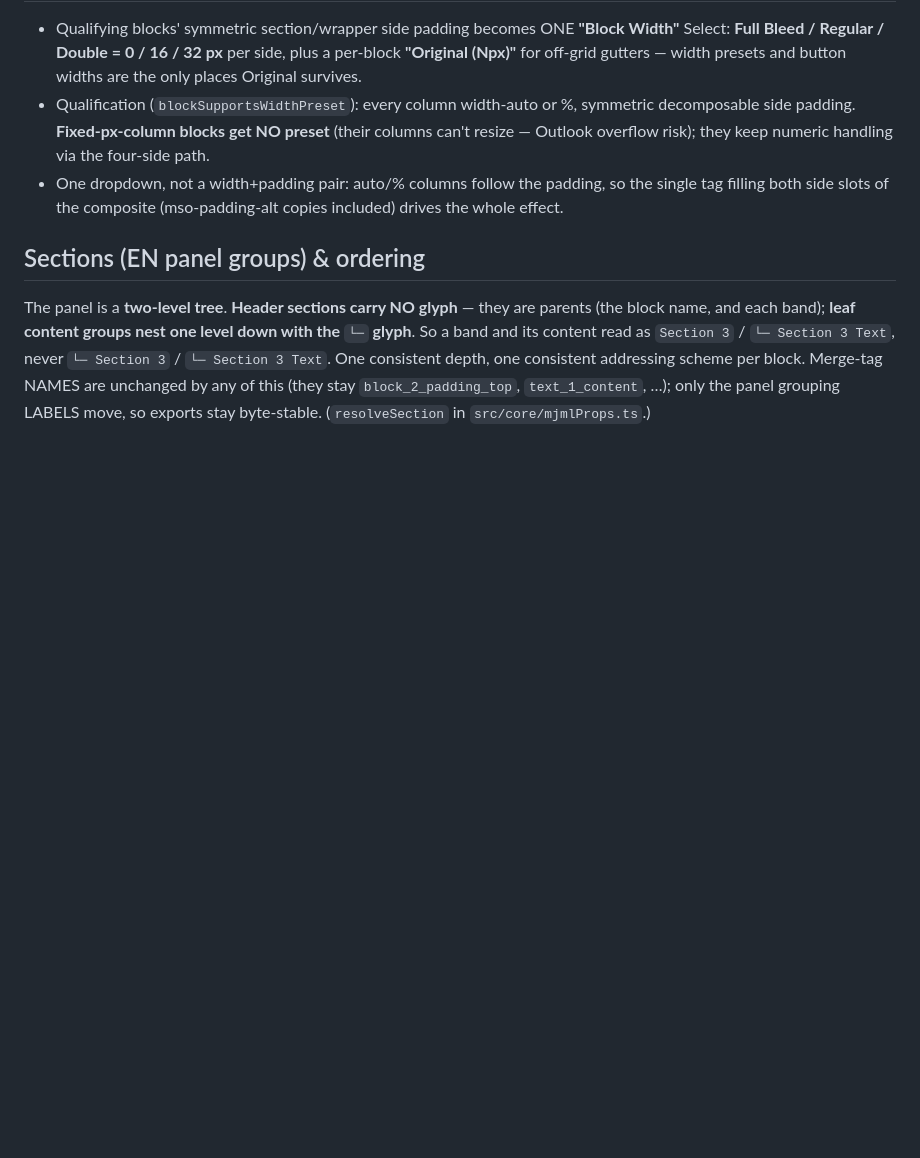
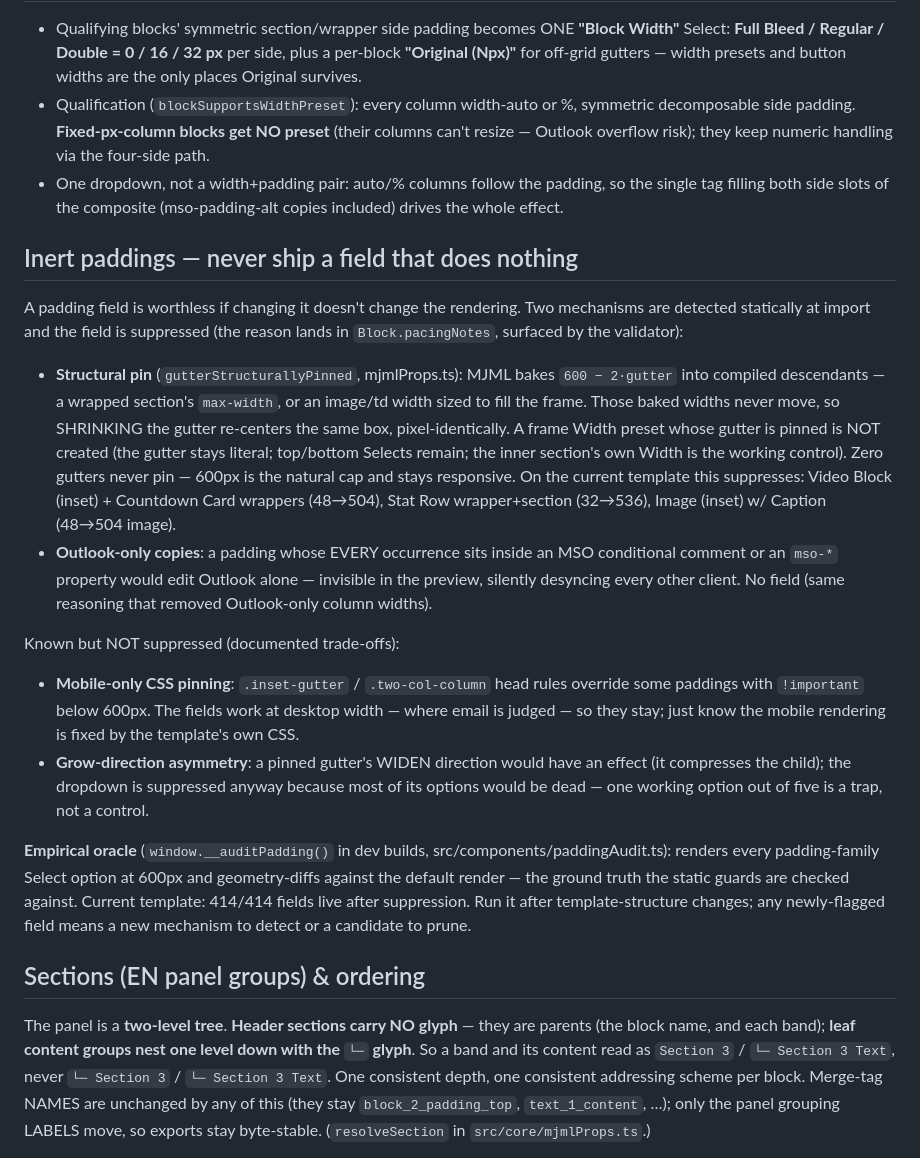
Before and after one commit to 4site-interactive-studios/tpl-en-marketing-tools, a Markdown page: CONVENTIONS.md, the part around the change. GitHub-like rendering; blank space fills up the shorter version.

Commit message:
Re-mirror CONVENTIONS.md (inert-padding guards + audit oracle)
Co-Authored-By: Claude Opus 4.8 <noreply@anthropic.com>

```diff
--- a/CONVENTIONS.md
+++ b/CONVENTIONS.md
@@ -162,6 +162,48 @@ spacing, and stay.
 - One dropdown, not a width+padding pair: auto/% columns follow the padding,
   so the single tag filling both side slots of the composite (mso-padding-alt
   copies included) drives the whole effect.
+
+## Inert paddings — never ship a field that does nothing
+
+A padding field is worthless if changing it doesn't change the rendering.
+Two mechanisms are detected statically at import and the field is
+suppressed (the reason lands in `Block.pacingNotes`, surfaced by the
+validator):
+
+- **Structural pin** (`gutterStructurallyPinned`, mjmlProps.ts): MJML bakes
+  `600 − 2·gutter` into compiled descendants — a wrapped section's
+  `max-width`, or an image/td width sized to fill the frame. Those baked
+  widths never move, so SHRINKING the gutter re-centers the same box,
+  pixel-identically. A frame Width preset whose gutter is pinned is NOT
+  created (the gutter stays literal; top/bottom Selects remain; the inner
+  section's own Width is the working control). Zero gutters never pin —
+  600px is the natural cap and stays responsive. On the current template
+  this suppresses: Video Block (inset) + Countdown Card wrappers (48→504),
+  Stat Row wrapper+section (32→536), Image (inset) w/ Caption (48→504
+  image).
+- **Outlook-only copies**: a padding whose EVERY occurrence sits inside an
+  MSO conditional comment or an `mso-*` property would edit Outlook alone —
+  invisible in the preview, silently desyncing every other client. No field
+  (same reasoning that removed Outlook-only column widths).
+
+Known but NOT suppressed (documented trade-offs):
+
+- **Mobile-only CSS pinning**: `.inset-gutter` / `.two-col-column` head
+  rules override some paddings with `!important` below 600px. The fields
+  work at desktop width — where email is judged — so they stay; just know
+  the mobile rendering is fixed by the template's own CSS.
+- **Grow-direction asymmetry**: a pinned gutter's WIDEN direction would
+  have an effect (it compresses the child); the dropdown is suppressed
+  anyway because most of its options would be dead — one working option
+  out of five is a trap, not a control.
+
+**Empirical oracle** (`window.__auditPadding()` in dev builds,
+src/components/paddingAudit.ts): renders every padding-family Select
+option at 600px and geometry-diffs against the default render — the ground
+truth the static guards are checked against. Current template: 414/414
+fields live after suppression. Run it after template-structure changes;
+any newly-flagged field means a new mechanism to detect or a candidate to
+prune.
 
 ## Sections (EN panel groups) & ordering
 
```
